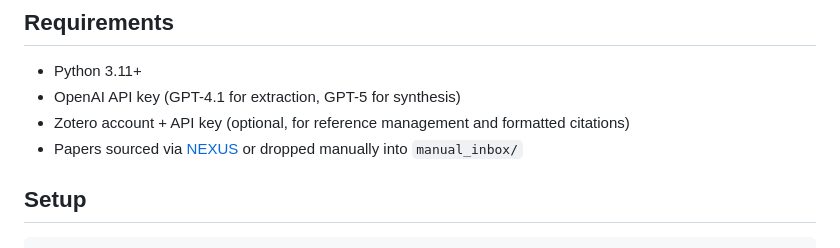
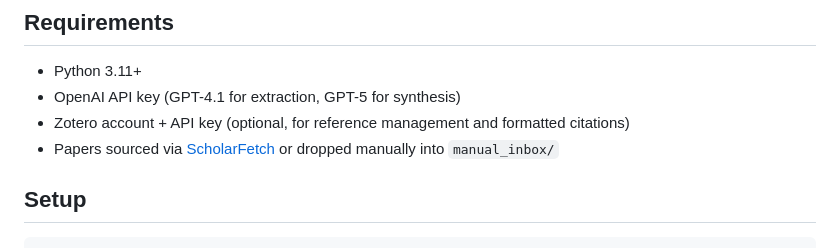
Before and after one commit to YuhuiWei/ScholarWiki, a Markdown page: README.md, the part around the change. Drawn GitHub-style.

Commit message:
Update paper sourcing information in README

```diff
--- a/README.md
+++ b/README.md
@@ -33,7 +33,7 @@ Open the `wiki/` folder as an Obsidian vault. Graph view shows concept connectio
 - Python 3.11+
 - OpenAI API key (GPT-4.1 for extraction, GPT-5 for synthesis)
 - Zotero account + API key (optional, for reference management and formatted citations)
-- Papers sourced via [NEXUS](https://github.com/YuhuiWei/nexus-paper-fetcher) or dropped manually into `manual_inbox/`
+- Papers sourced via [ScholarFetch](https://github.com/YuhuiWei/ScholarFetch) or dropped manually into `manual_inbox/`
 
 ## Setup
 
```
